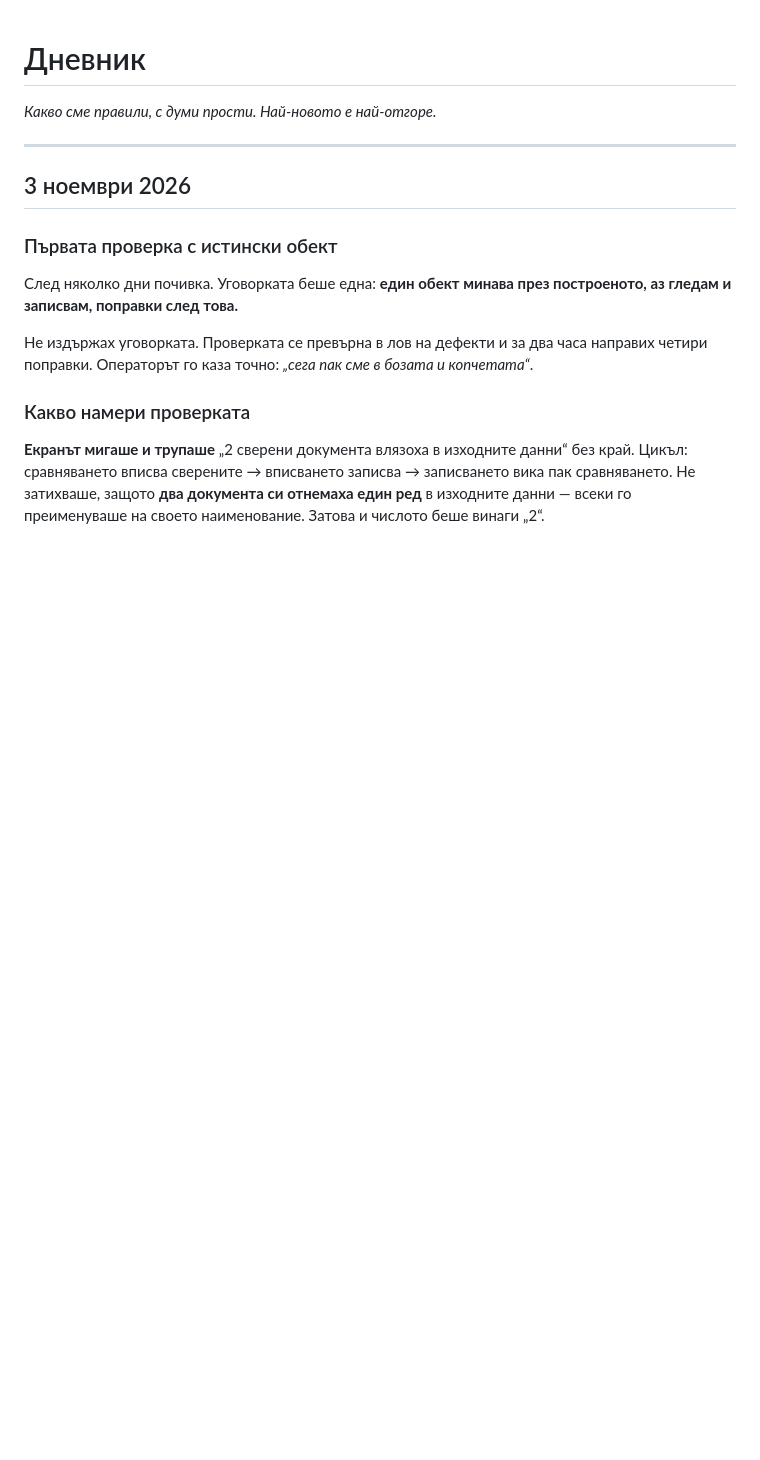
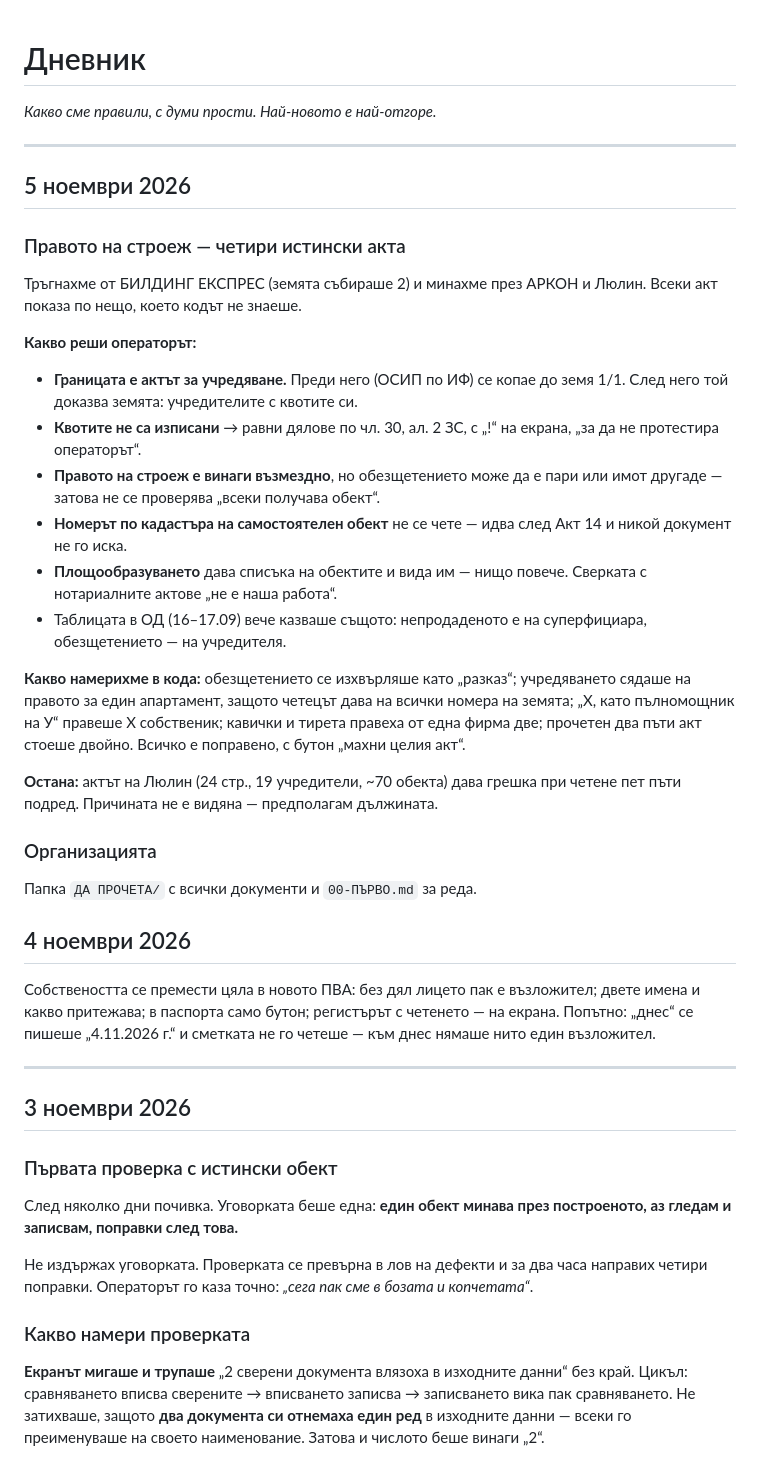
Before and after one commit to Tania141/cbt-system-, a Markdown page: ДА ПРОЧЕТА/ДНЕВНИК.md, the part around the change. GitHub-like rendering; blank space fills up the shorter version.

Commit message:
docs: дневникът за 4 и 5 ноември; раздел 0 — Люлин чака
Co-Authored-By: Claude Opus 5.5 <noreply@anthropic.com>

```diff
--- a/ДА ПРОЧЕТА/ДНЕВНИК.md
+++ b/ДА ПРОЧЕТА/ДНЕВНИК.md
@@ -1,6 +1,49 @@
 # Дневник
 
 *Какво сме правили, с думи прости. Най-новото е най-отгоре.*
+
+---
+
+## 5 ноември 2026
+
+### Правото на строеж — четири истински акта
+
+Тръгнахме от БИЛДИНГ ЕКСПРЕС (земята събираше 2) и минахме през АРКОН и
+Люлин. Всеки акт показа по нещо, което кодът не знаеше.
+
+**Какво реши операторът:**
+- **Границата е актът за учредяване.** Преди него (ОСИП по ИФ) се копае до
+  земя 1/1. След него той доказва земята: учредителите с квотите си.
+- **Квотите не са изписани** → равни дялове по чл. 30, ал. 2 ЗС, с „!“ на
+  екрана, „за да не протестира операторът“.
+- **Правото на строеж е винаги възмездно**, но обезщетението може да е пари
+  или имот другаде — затова не се проверява „всеки получава обект“.
+- **Номерът по кадастъра на самостоятелен обект** не се чете — идва след
+  Акт 14 и никой документ не го иска.
+- **Площообразуването** дава списъка на обектите и вида им — нищо повече.
+  Сверката с нотариалните актове „не е наша работа“.
+- Таблицата в ОД (16–17.09) вече казваше същото: непродаденото е на
+  суперфициара, обезщетението — на учредителя.
+
+**Какво намерихме в кода:** обезщетението се изхвърляше като „разказ“;
+учредяването сядаше на правото за един апартамент, защото четецът дава на
+всички номера на земята; „Х, като пълномощник на У“ правеше Х собственик;
+кавички и тирета правеха от една фирма две; прочетен два пъти акт стоеше
+двойно. Всичко е поправено, с бутон „махни целия акт“.
+
+**Остана:** актът на Люлин (24 стр., 19 учредители, ~70 обекта) дава грешка
+при четене пет пъти подред. Причината не е видяна — предполагам дължината.
+
+### Организацията
+
+Папка `ДА ПРОЧЕТА/` с всички документи и `00-ПЪРВО.md` за реда.
+
+## 4 ноември 2026
+
+Собствеността се премести цяла в новото ПВА: без дял лицето пак е
+възложител; двете имена и какво притежава; в паспорта само бутон; регистърът
+с четенето — на екрана. Попътно: „днес“ се пишеше „4.11.2026 г.“ и сметката
+не го четеше — към днес нямаше нито един възложител.
 
 ---
 
```
Also changed, not shown: ДА ПРОЧЕТА/ЗАДАНИЕ-ДОСИЕТО.md (+6 -1 lines).
